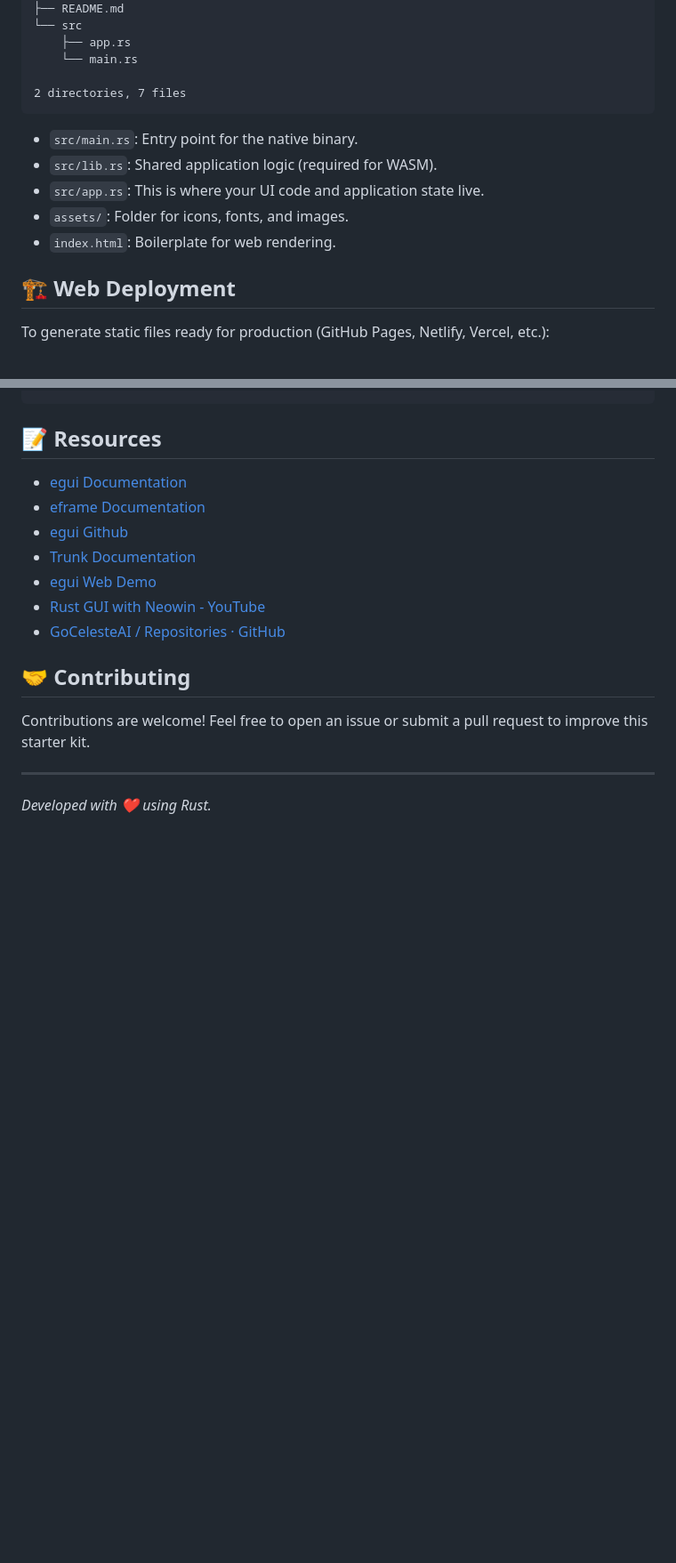
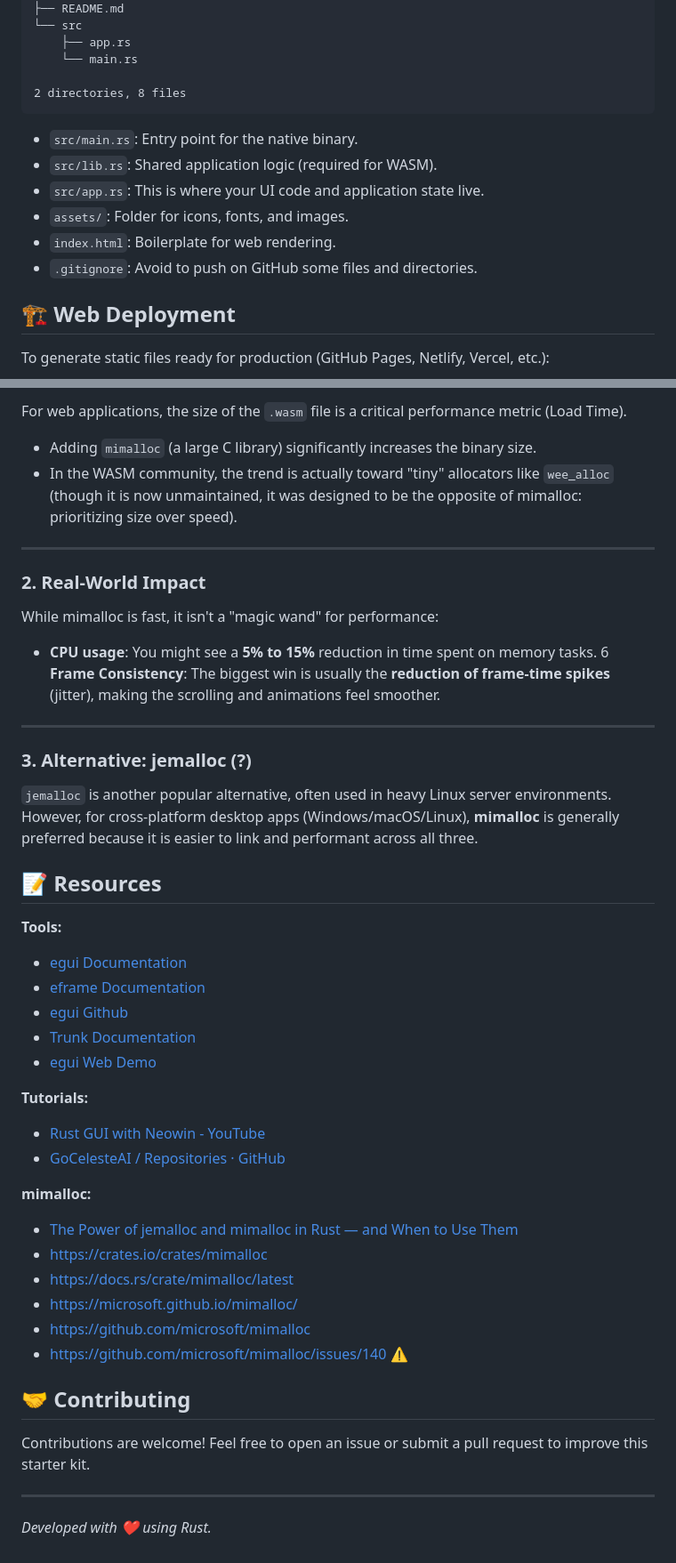
Before and after one commit to Laugharne/egui_cross_platform_starter_kit, a Markdown page: README.md, 2 parts joined by grey strips. Shown at 89% size. Drawn GitHub-style; blank space fills up the shorter version.

````diff
--- a/README.md
+++ b/README.md
@@ -63,7 +63,7 @@ Then, open your browser at: `http://127.0.0.1:8080`
     ├── app.rs
     └── main.rs
 
-2 directories, 7 files
+2 directories, 8 files
 ```
 
   - `src/main.rs`: Entry point for the native binary.
@@ -71,6 +71,7 @@ Then, open your browser at: `http://127.0.0.1:8080`
   - `src/app.rs`: This is where your UI code and application state live.
   - `assets/`: Folder for icons, fonts, and images.
   - `index.html`: Boilerplate for web rendering.
+  - `.gitignore`: Avoid to push on GitHub some files and directories.
 
 
   ## 🏗️ Web Deployment
@@ -168,13 +229,41 @@ If the user has zoomed in/out in their browser, the `devicePixelRatio` changes.
+For web applications, the size of the `.wasm` file is a critical performance metric (Load Time).
+
+  - Adding `mimalloc` (a large C library) significantly increases the binary size.
+  - In the WASM community, the trend is actually toward "tiny" allocators like `wee_alloc` (though it is now unmaintained, it was designed to be the opposite of mimalloc: prioritizing size over speed).
+
+----
+
+### 2. Real-World Impact
+While mimalloc is fast, it isn't a "magic wand" for performance:
+- **CPU usage**: You might see a **5% to 15%** reduction in time spent on memory tasks.
+6 **Frame Consistency**: The biggest win is usually the **reduction of frame-time spikes** (jitter), making the scrolling and animations feel smoother.
+
+----
+
+### 3. Alternative: jemalloc (?)
+`jemalloc` is another popular alternative, often used in heavy Linux server environments. However, for cross-platform desktop apps (Windows/macOS/Linux), **mimalloc** is generally preferred because it is easier to link and performant across all three.
+
 
 ## 📝 Resources
+
+**Tools:**
 - [egui Documentation](https://docs.rs/egui)
 - [eframe Documentation](https://docs.rs/eframe)
 - [egui Github](https://github.com/emilk/egui)
 - [Trunk Documentation](https://trunkrs.dev/)
 - [egui Web Demo](https://www.egui.rs/)
+
+**Tutorials:**
 - [Rust GUI with Neowin - YouTube](https://www.youtube.com/playlist?list=PLOeWRYj1QznUX08O4K1Ibh1YM9G_ew6iM)
 - [GoCelesteAI / Repositories · GitHub](https://github.com/GoCelesteAI?tab=repositories&q=EGUI&type&language&sort)
 
+**mimalloc:**
+- [The Power of jemalloc and mimalloc in Rust — and When to Use Them](https://medium.com/@syntaxSavage/the-power-of-jemalloc-and-mimalloc-in-rust-and-when-to-use-them-820deb8996fe)
+- https://crates.io/crates/mimalloc
+- https://docs.rs/crate/mimalloc/latest
+- https://microsoft.github.io/mimalloc/
+- https://github.com/microsoft/mimalloc
+- https://github.com/microsoft/mimalloc/issues/140 ⚠
 
 ## 🤝 Contributing
 
````
Also changed, not shown: other parts of README.md (+64 -4 lines).
